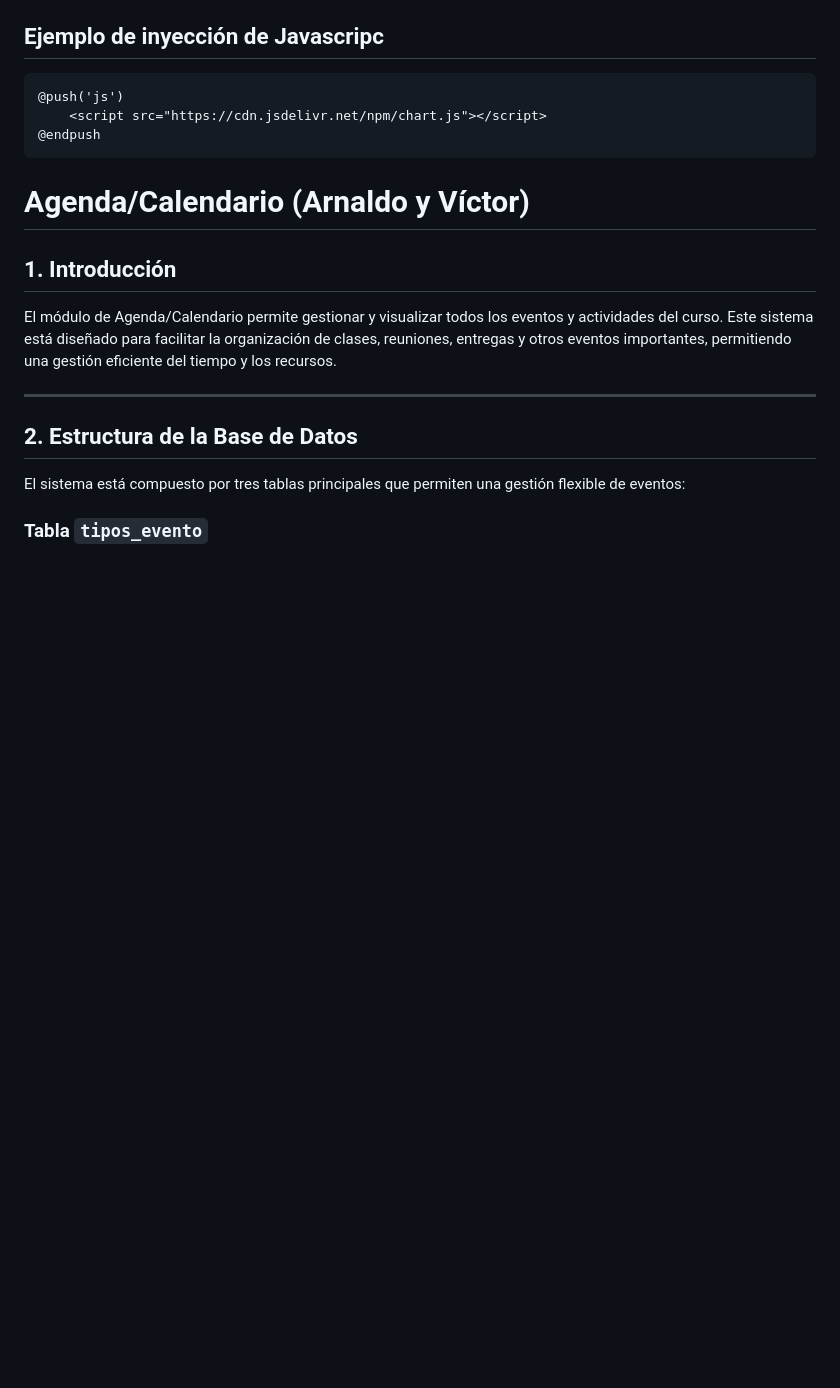
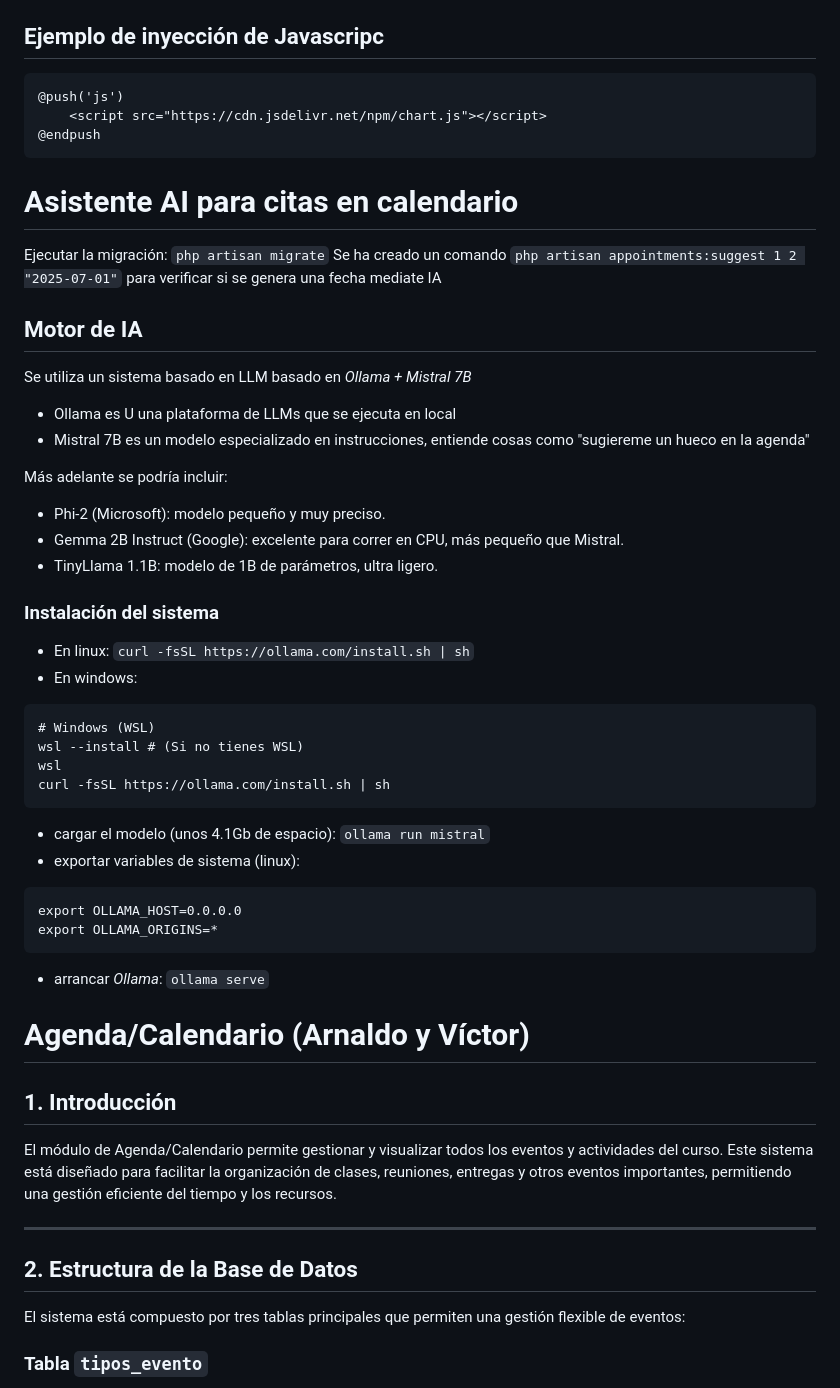
Before and after one commit to mapeos/GAP2025_Laravel, a Markdown page: README.md, the part around the change. Rendered like a GitHub page; blank space fills up the shorter version.

Commit message:
Instrucciones Ollama + Mistral

````diff
--- a/README.md
+++ b/README.md
@@ -62,6 +62,38 @@ Está disponible una página de ejemplo en la ruta: `admin.dashboard.test`
     <script src="https://cdn.jsdelivr.net/npm/chart.js"></script>
 @endpush
 ```
+
+# Asistente AI para citas en calendario
+Ejecutar la migración: `php artisan migrate`
+Se ha creado un comando `php artisan appointments:suggest 1 2 "2025-07-01"` para verificar si se genera una fecha mediate IA
+
+## Motor de IA
+Se utiliza un sistema basado en LLM basado en *Ollama + Mistral 7B*
+- Ollama es U una plataforma de LLMs que se ejecuta en local
+- Mistral 7B es un modelo especializado en instrucciones, entiende cosas como "sugiereme un hueco en la agenda"
+
+Más adelante se podría incluir:
+- Phi-2 (Microsoft): modelo pequeño y muy preciso.
+- Gemma 2B Instruct (Google): excelente para correr en CPU, más pequeño que Mistral.
+ - TinyLlama 1.1B: modelo de 1B de parámetros, ultra ligero.
+
+### Instalación del sistema
+- En linux: `curl -fsSL https://ollama.com/install.sh | sh`
+- En windows:
+```
+# Windows (WSL)
+wsl --install # (Si no tienes WSL)
+wsl
+curl -fsSL https://ollama.com/install.sh | sh
+```
+
+- cargar el modelo (unos 4.1Gb de espacio): `ollama run mistral`
+- exportar variables de sistema (linux):
+```
+export OLLAMA_HOST=0.0.0.0
+export OLLAMA_ORIGINS=*
+```
+- arrancar *Ollama*: `ollama serve`
 
 
 # Agenda/Calendario (Arnaldo y Víctor)
````
